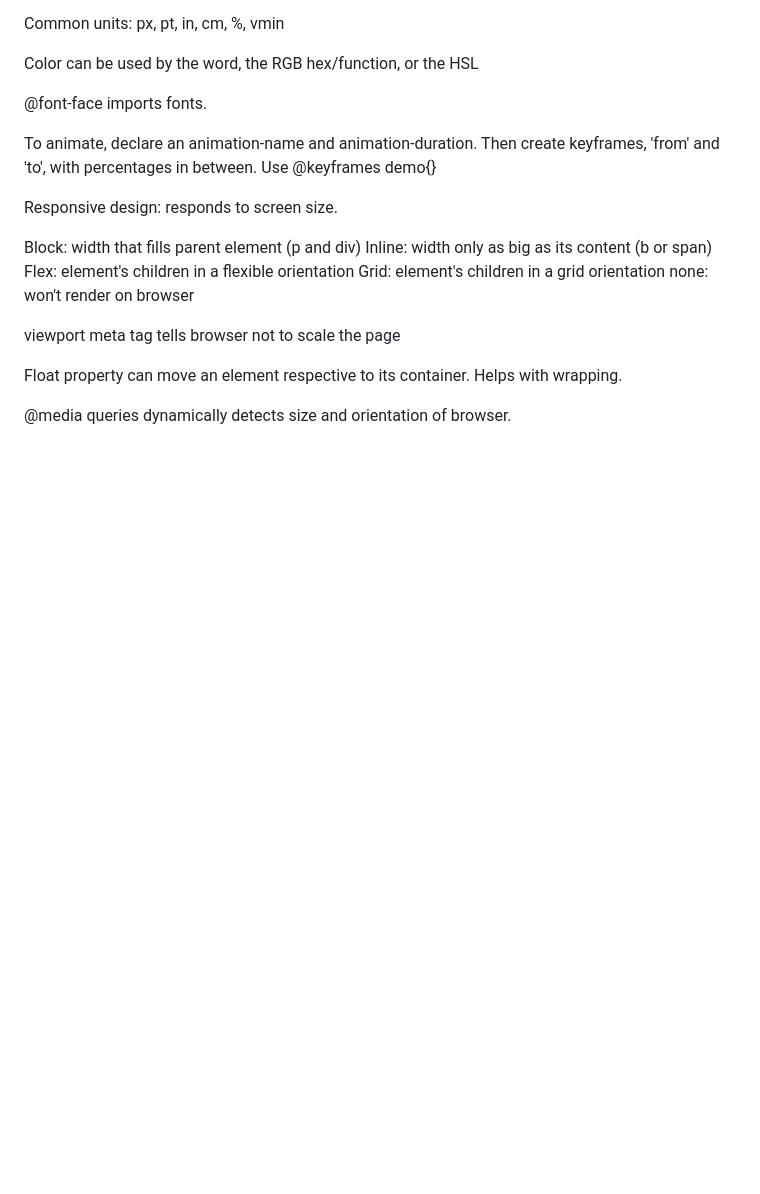
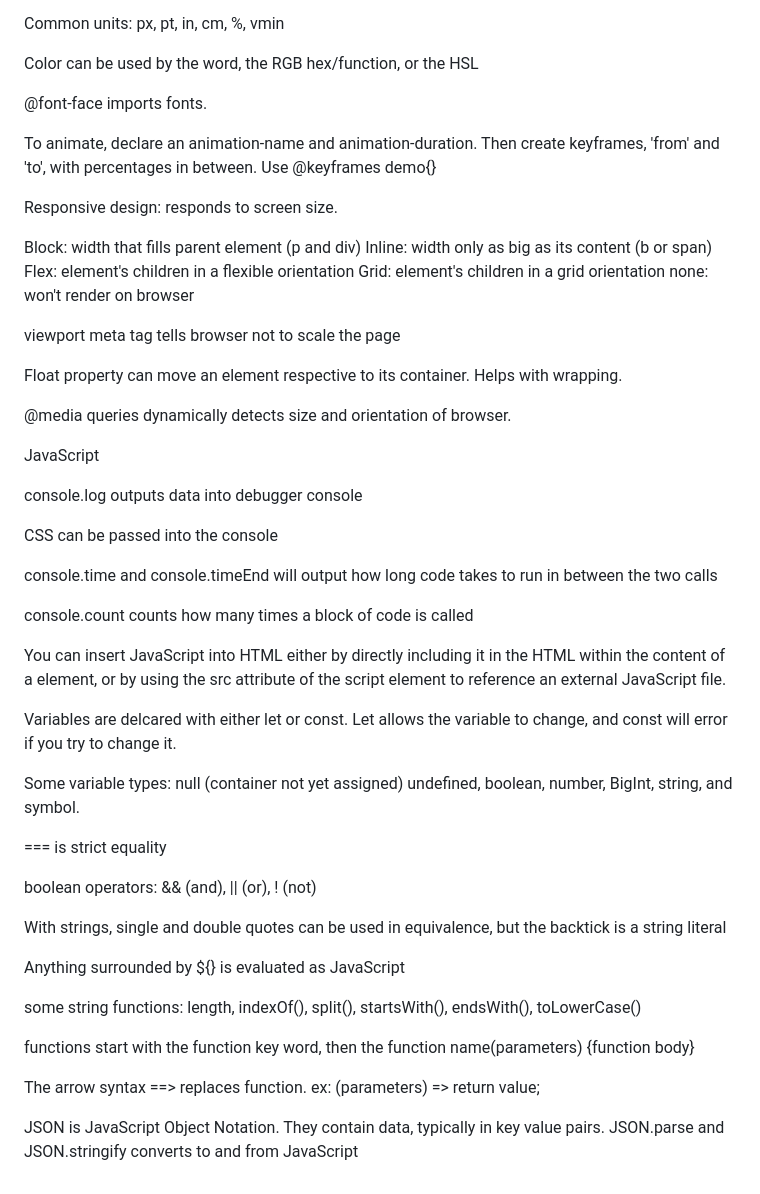
Before and after one commit to meganp3tty/cs260, a Markdown page: notes.md, the part around the change. Drawn GitHub-style; blank space fills up the shorter version.

Commit message:
notes.md JavaScript

```diff
--- a/notes.md
+++ b/notes.md
@@ -98,3 +98,35 @@ viewport meta tag tells browser not to scale the page
 Float property can move an element respective to its container. Helps with wrapping.
 
 @media queries dynamically detects size and orientation of browser.
+
+JavaScript
+
+console.log outputs data into debugger console
+
+CSS can be passed into the console
+
+console.time and console.timeEnd will output how long code takes to run in between the two calls
+
+console.count counts how many times a block of code is called
+
+You can insert JavaScript into HTML either by directly including it in the HTML within the content of a <script> element, or by using the src attribute of the script element to reference an external JavaScript file.
+
+Variables are delcared with either let or const. Let allows the variable to change, and const will error if you try to change it.
+
+Some variable types: null (container not yet assigned) undefined, boolean, number, BigInt, string, and symbol.
+
+=== is strict equality
+
+boolean operators: && (and), || (or), ! (not)
+
+With strings, single and double quotes can be used in equivalence, but the backtick is a string literal
+
+Anything surrounded by ${} is evaluated as JavaScript
+
+some string functions: length, indexOf(), split(), startsWith(), endsWith(), toLowerCase()
+
+functions start with the function key word, then the function name(parameters) {function body}
+
+The arrow syntax ==> replaces function. ex: (parameters) => return value;
+
+JSON is JavaScript Object Notation. They contain data, typically in key value pairs. JSON.parse and JSON.stringify converts to and from JavaScript
```
